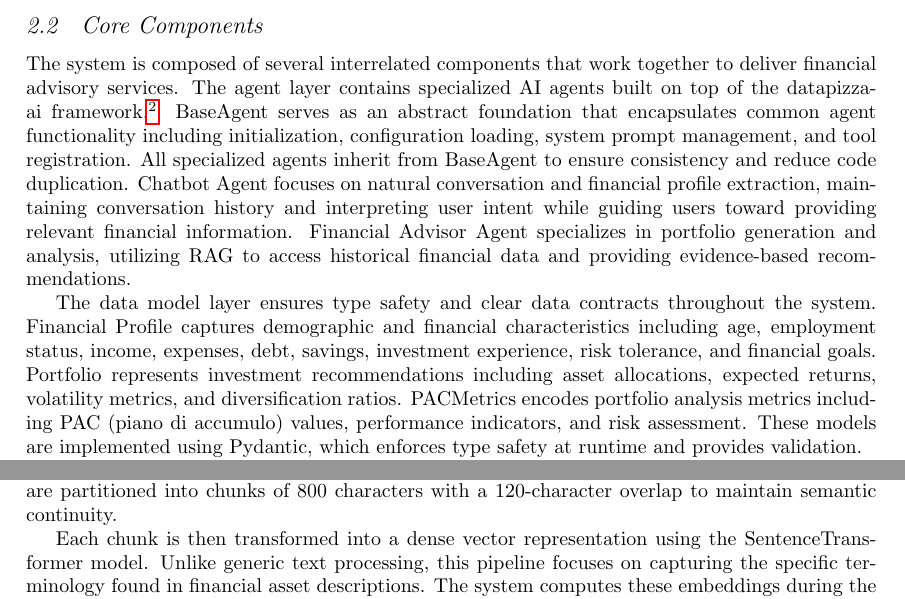
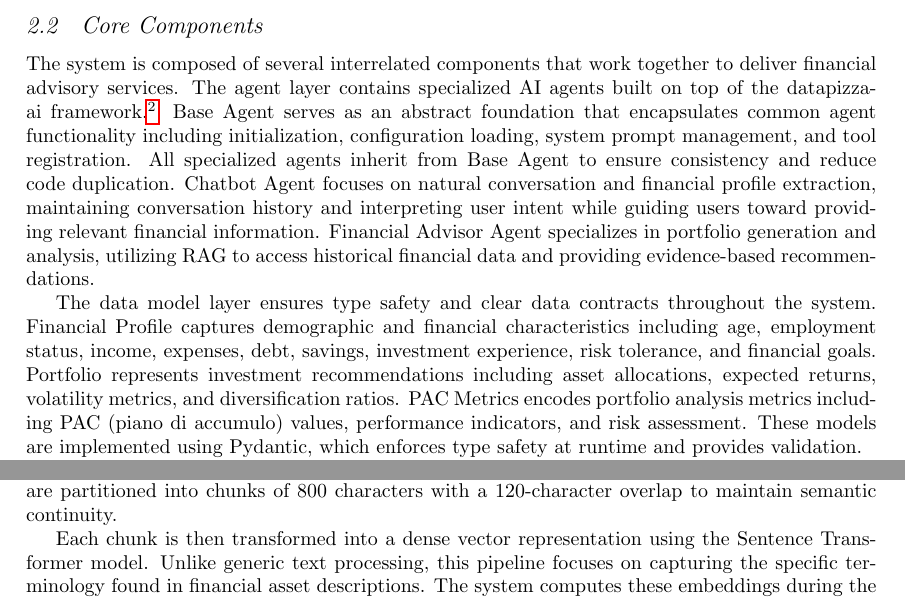
Before and after one commit to merendamattia/personal-financial-ai-agent, a LaTeX document (latex/main.tex, which reads latex/sections/03_architecture.tex, latex/sections/05_rag.tex): two parts of pages 2 and 7 of 10, joined at a grey line, cut so that both start at the same text. Compiled offline with pdfLaTeX.

Commit message:
refactor: improve terminology consistency in architecture and RAG sections

```diff
--- a/latex/sections/03_architecture.tex
+++ b/latex/sections/03_architecture.tex
@@ -7,9 +7,9 @@ The Personal Financial AI Agent is built on a modular, layered architecture that
 
 \subsection{Core Components}
 
-The system is composed of several interrelated components that work together to deliver financial advisory services. The agent layer contains specialized AI agents built on top of the datapizza-ai framework.\footnote{\url{https://github.com/datapizza-labs/datapizza-ai}.} BaseAgent serves as an abstract foundation that encapsulates common agent functionality including initialization, configuration loading, system prompt management, and tool registration. All specialized agents inherit from BaseAgent to ensure consistency and reduce code duplication. Chatbot Agent focuses on natural conversation and financial profile extraction, maintaining conversation history and interpreting user intent while guiding users toward providing relevant financial information. Financial Advisor Agent specializes in portfolio generation and analysis, utilizing RAG to access historical financial data and providing evidence-based recommendations.
+The system is composed of several interrelated components that work together to deliver financial advisory services. The agent layer contains specialized AI agents built on top of the datapizza-ai framework.\footnote{\url{https://github.com/datapizza-labs/datapizza-ai}.} Base Agent serves as an abstract foundation that encapsulates common agent functionality including initialization, configuration loading, system prompt management, and tool registration. All specialized agents inherit from Base Agent to ensure consistency and reduce code duplication. Chatbot Agent focuses on natural conversation and financial profile extraction, maintaining conversation history and interpreting user intent while guiding users toward providing relevant financial information. Financial Advisor Agent specializes in portfolio generation and analysis, utilizing RAG to access historical financial data and providing evidence-based recommendations.
 
-The data model layer ensures type safety and clear data contracts throughout the system. Financial Profile captures demographic and financial characteristics including age, employment status, income, expenses, debt, savings, investment experience, risk tolerance, and financial goals. Portfolio represents investment recommendations including asset allocations, expected returns, volatility metrics, and diversification ratios. PACMetrics encodes portfolio analysis metrics including PAC (piano di accumulo) values, performance indicators, and risk assessment. These models are implemented using Pydantic, which enforces type safety at runtime and provides validation.
+The data model layer ensures type safety and clear data contracts throughout the system. Financial Profile captures demographic and financial characteristics including age, employment status, income, expenses, debt, savings, investment experience, risk tolerance, and financial goals. Portfolio represents investment recommendations including asset allocations, expected returns, volatility metrics, and diversification ratios. PAC Metrics encodes portfolio analysis metrics including PAC (piano di accumulo) values, performance indicators, and risk assessment. These models are implemented using Pydantic, which enforces type safety at runtime and provides validation.
 
 The retrieval layer implements retrieval-augmented generation specifically for financial data. RAG Asset Retriever maintains a vector database of historical ETF and stock data, supports semantic search for relevant financial assets, integrates historical price data spanning ten years, and provides structured asset information for recommendations. This component is essential for grounding LLM recommendations in factual, historical information rather than allowing the model to generate potentially inaccurate figures.
 
--- a/latex/sections/05_rag.tex
+++ b/latex/sections/05_rag.tex
@@ -51,7 +51,7 @@ Finally, the agent utilizes a structured response mechanism to generate a Portfo
 
 The data processing pipeline is designed to transform unstructured PDF prospectuses into a searchable knowledge base. The process begins by scanning the dataset directory for PDF files using a recursive globbing strategy. Text extraction is performed page-by-page, and the resulting strings are partitioned into chunks of 800 characters with a 120-character overlap to maintain semantic continuity.
 
-Each chunk is then transformed into a dense vector representation using the SentenceTransformer model. Unlike generic text processing, this pipeline focuses on capturing the specific terminology found in financial asset descriptions. The system computes these embeddings during the initial setup and stores the entire payload—consisting of the original text, metadata (such as the source file name and chunk ID), and the numerical vectors—into a serialized Pickle file for efficient subsequent loading.
+Each chunk is then transformed into a dense vector representation using the Sentence Transformer model. Unlike generic text processing, this pipeline focuses on capturing the specific terminology found in financial asset descriptions. The system computes these embeddings during the initial setup and stores the entire payload—consisting of the original text, metadata (such as the source file name and chunk ID), and the numerical vectors—into a serialized Pickle file for efficient subsequent loading.
 
 \subsection{Performance Optimization}
 
```
Also changed, not shown: latex/main.pdf, latex/sections/05_rag.tex (4 more changed lines).
